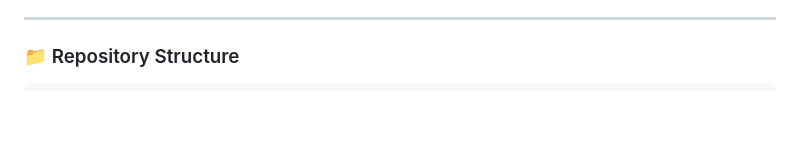
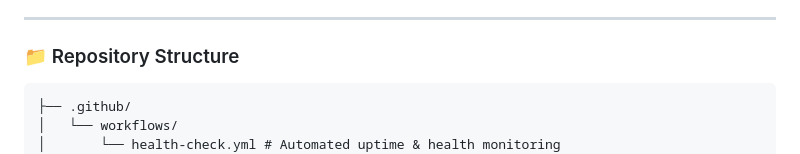
Before and after one commit to Vancore/division, a Markdown page: README.md, the part around one of its changes. Rendered like a GitHub page; blank space fills up the shorter version.

````diff
--- a/README.md
+++ b/README.md
@@ -61,6 +62,9 @@ This principle gave birth to science, the industrial assembly line, engineering
 ### 📁 Repository Structure
 
 ```text
+├── .github/
+│   └── workflows/
+│       └── health-check.yml # Automated uptime & health monitoring
 ├── img/                # Visual illustrations for each chapter (1–6) & favicon
 ├── ru/
 │   └── index.html      # Russian edition (/ru/)
````
Also changed, not shown: other parts of README.md (+1 -0 lines), README.ru.md (+4 -0 lines).
